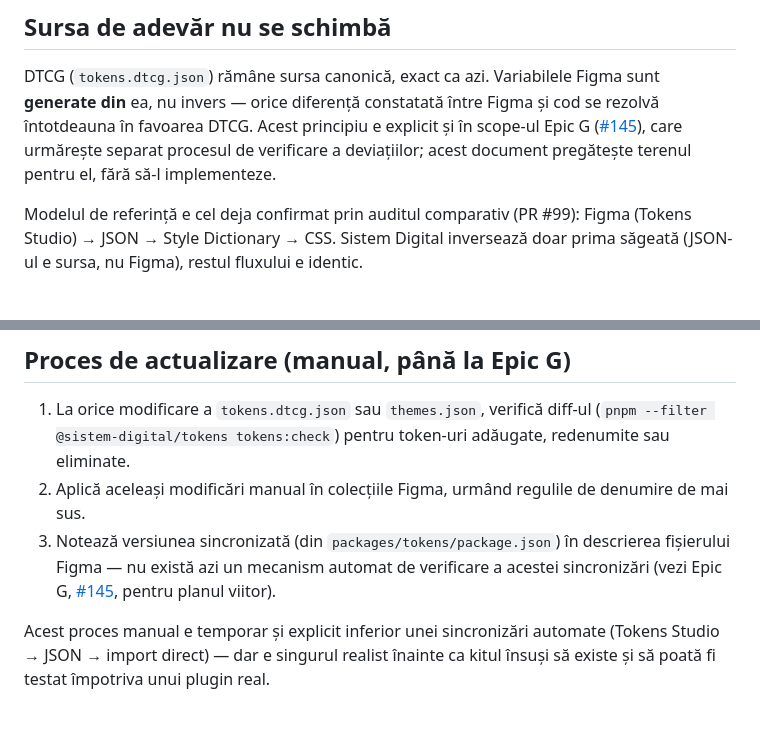
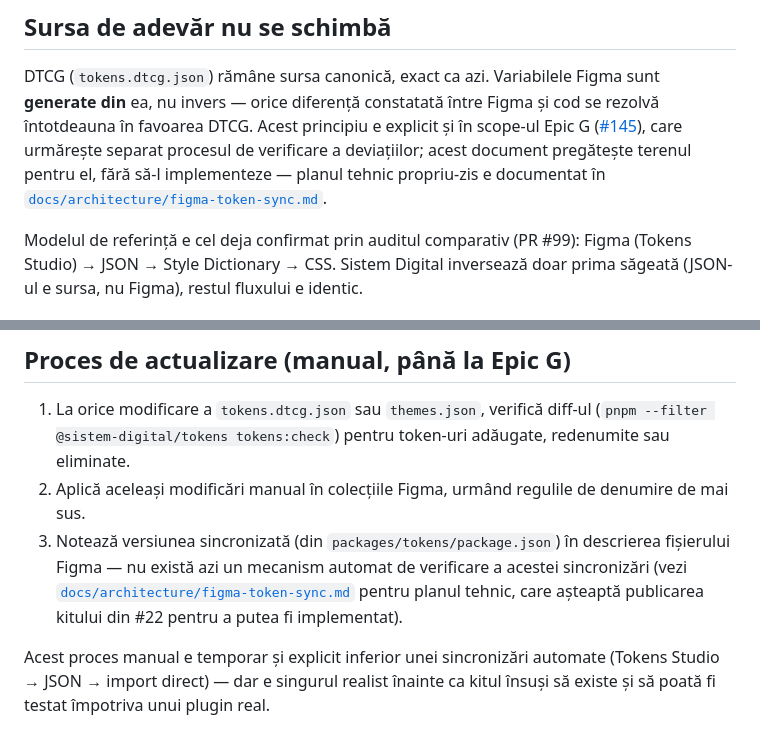
Before and after one commit to ciprian-rus/sistem.digital, a Markdown page: docs/product/figma-token-mapping.md, 2 parts joined by grey strips. Rendered like a GitHub page.

```diff
--- a/docs/product/figma-token-mapping.md
+++ b/docs/product/figma-token-mapping.md
@@ -27,7 +27,9 @@ Figma sunt **generate din** ea, nu invers — orice diferență constatată
 între Figma și cod se rezolvă întotdeauna în favoarea DTCG. Acest principiu
 e explicit și în scope-ul Epic G ([#145](https://github.com/ciprian-rus/sistem.digital/issues/145)),
 care urmărește separat procesul de verificare a deviațiilor; acest document
-pregătește terenul pentru el, fără să-l implementeze.
+pregătește terenul pentru el, fără să-l implementeze — planul tehnic
+propriu-zis e documentat în
+[`docs/architecture/figma-token-sync.md`](../architecture/figma-token-sync.md).
 
 Modelul de referință e cel deja confirmat prin auditul comparativ (PR #99):
 Figma (Tokens Studio) → JSON → Style Dictionary → CSS. Sistem Digital
@@ -161,8 +163,10 @@ consumate direct de alte componente decât cea care le declară.
    de denumire de mai sus.
 3. Notează versiunea sincronizată (din `packages/tokens/package.json`) în
    descrierea fișierului Figma — nu există azi un mecanism automat de
-   verificare a acestei sincronizări (vezi Epic G, [#145](https://github.com/ciprian-rus/sistem.digital/issues/145),
-   pentru planul viitor).
+   verificare a acestei sincronizări (vezi
+   [`docs/architecture/figma-token-sync.md`](../architecture/figma-token-sync.md)
+   pentru planul tehnic, care așteaptă publicarea kitului din #22 pentru a
+   putea fi implementat).
 
 Acest proces manual e temporar și explicit inferior unei sincronizări
 automate (Tokens Studio → JSON → import direct) — dar e singurul realist
```
Also changed, not shown: ROADMAP.md (+2 -1 lines), docs/architecture/figma-token-sync.md (added, +170 -0 lines).
